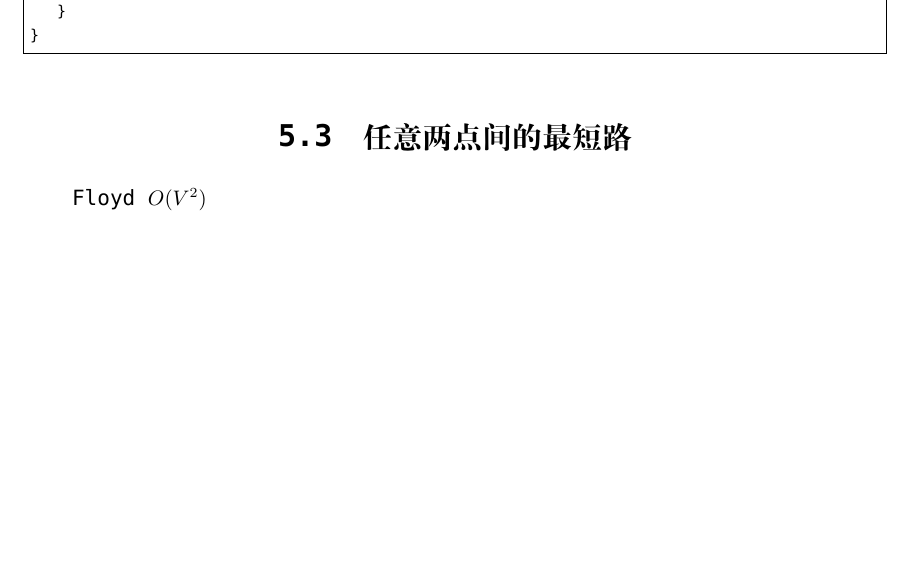
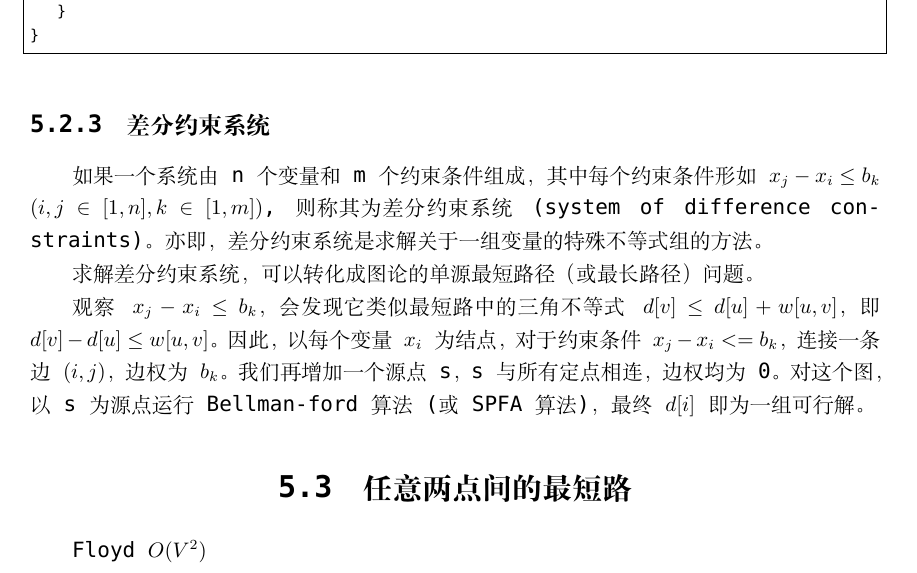
Before and after one commit to netcan/Netcan_ICPC, a LaTeX document (My_Template/acm_template_by_netcan.tex): part of page 16 of 17, cut so that both start at the same text, the shorter picture padded with empty space. Compiled offline with XeLaTeX; a missing font is replaced by an installed copy or a similar font.

Commit message:
增加差分约束系统部分

```diff
--- a/My_Template/acm_template_by_netcan.tex
+++ b/My_Template/acm_template_by_netcan.tex
@@ -521,6 +521,17 @@ void dijkstra(int s) {
 
 
 
+\subsection{差分约束系统}
+如果一个系统由n个变量和m个约束条件组成，其中每个约束条件形如$x_j-x_i \le b_k$ $(i,j \in [1,n],k \in [1,m])$,则称其为差分约束系统(system of difference constraints)。亦即，差分约束系统是求解关于一组变量的特殊不等式组的方法。
+
+求解差分约束系统，可以转化成图论的单源最短路径（或最长路径）问题。
+
+观察$x_j-x_i \le b_k$，会发现它类似最短路中的三角不等式 $d[v] \le d[u]+w[u,v]$，即$d[v]-d[u] \le w[u,v]$。因此，以每个变量$x_i$为结点，对于约束条件$x_j-x_i<=b_k$，连接一条边$(i,j)$，边权为$b_k$。我们再增加一个源点s，s与所有定点相连，边权均为0。对这个图，以s为源点运行Bellman-ford算法(或SPFA算法)，最终${d[i]}$即为一组可行解。
+
+
+
+
+
 \section{任意两点间的最短路}
 Floyd $O(V^2)$
 $$
```
Also changed, not shown: My_Template/acm_template_by_netcan.pdf, My_Template/acm_template_by_netcan.tex (2 more changed lines), 3 other files.
